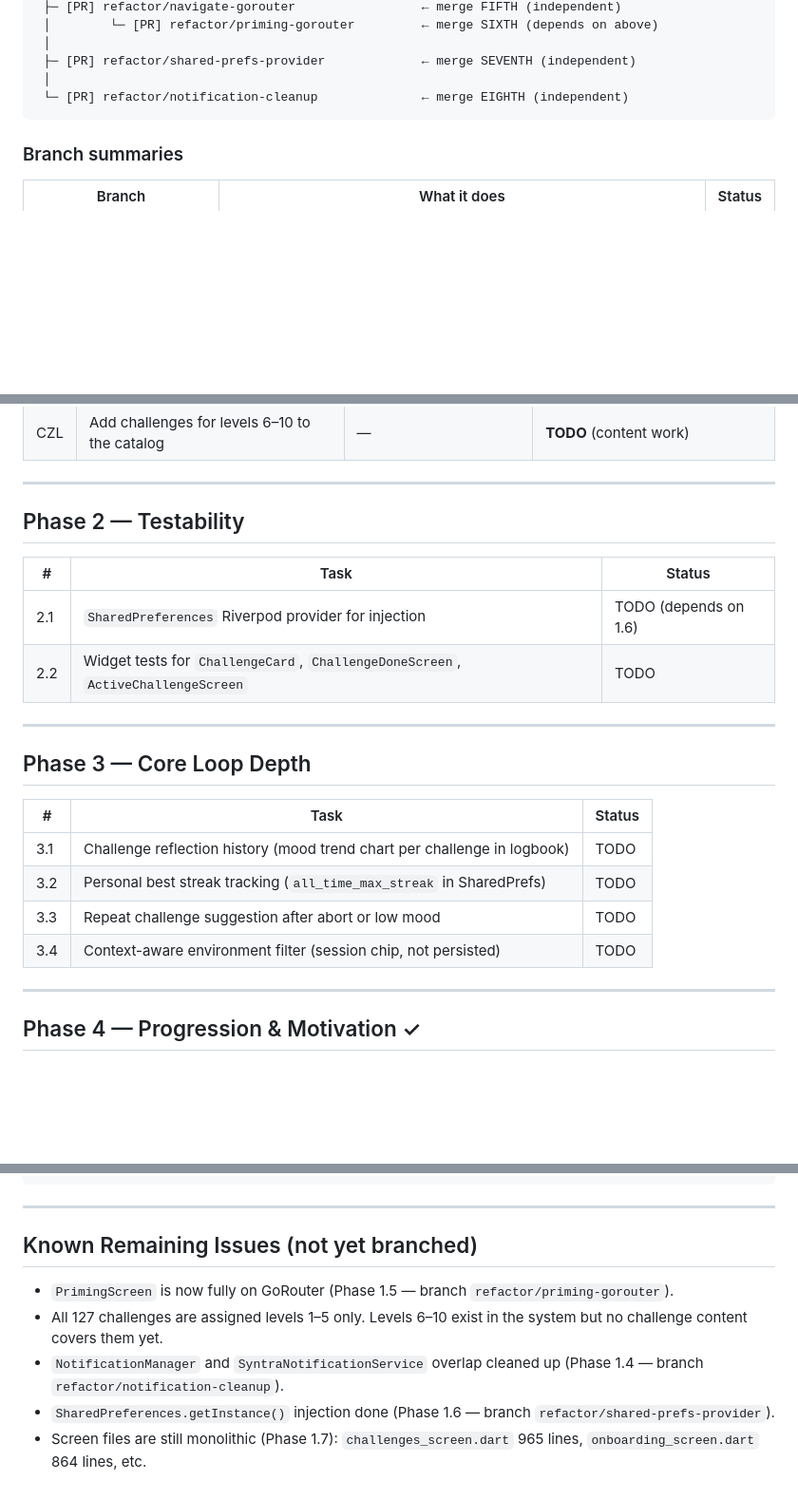
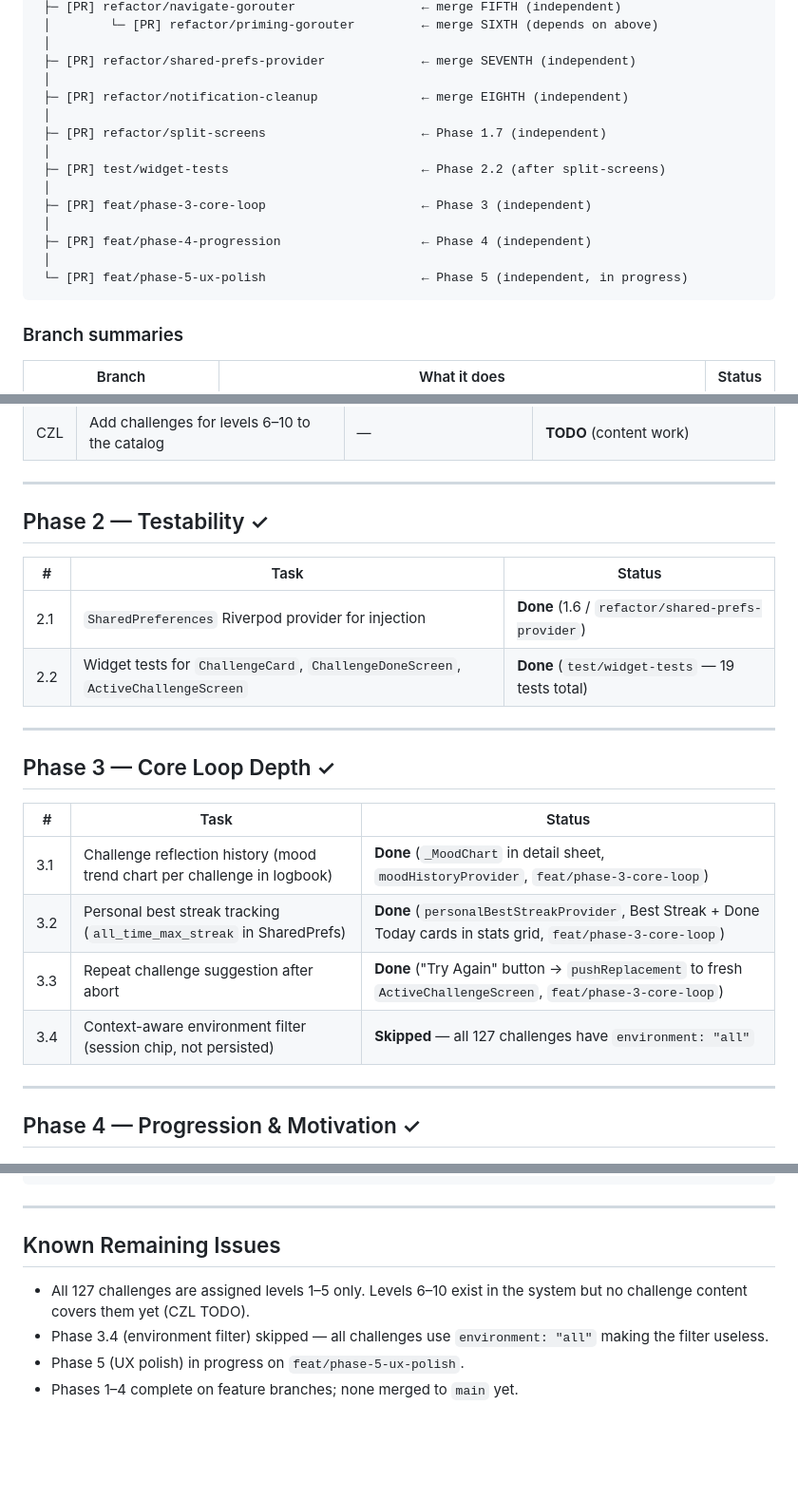
Before and after one commit to SaMaili/syntra, a Markdown page: ROADMAP.md, 3 parts joined by grey strips. Shown at 95% size. Drawn GitHub-style; blank space fills up the shorter version.

Commit message:
docs: sync ROADMAP — Phase 2 & 3 marked Done, add missing branches
Update branch status table with split-screens, test/widget-tests,
phase-3-core-loop and phase-4-progression branches. Mark Phase 1.7,
Phase 2, Phase 3 all Done with branch references. Trim known-issues
section to only current gaps.

Co-Authored-By: Claude Sonnet 4.6 <noreply@anthropic.com>

````diff
--- a/ROADMAP.md
+++ b/ROADMAP.md
@@ -23,7 +23,17 @@ main
  │
  ├─ [PR] refactor/shared-prefs-provider             ← merge SEVENTH (independent)
  │
- └─ [PR] refactor/notification-cleanup              ← merge EIGHTH (independent)
+ ├─ [PR] refactor/notification-cleanup              ← merge EIGHTH (independent)
+ │
+ ├─ [PR] refactor/split-screens                     ← Phase 1.7 (independent)
+ │
+ ├─ [PR] test/widget-tests                          ← Phase 2.2 (after split-screens)
+ │
+ ├─ [PR] feat/phase-3-core-loop                     ← Phase 3 (independent)
+ │
+ ├─ [PR] feat/phase-4-progression                   ← Phase 4 (independent)
+ │
+ └─ [PR] feat/phase-5-ux-polish                     ← Phase 5 (independent, in progress)
 ```
 
 ### Branch summaries
@@ -73,23 +87,23 @@ main
 
 ---
 
-## Phase 2 — Testability
+## Phase 2 — Testability ✓
 
 | # | Task | Status |
 |---|---|---|
-| 2.1 | `SharedPreferences` Riverpod provider for injection | TODO (depends on 1.6) |
-| 2.2 | Widget tests for `ChallengeCard`, `ChallengeDoneScreen`, `ActiveChallengeScreen` | TODO |
+| 2.1 | `SharedPreferences` Riverpod provider for injection | **Done** (1.6 / `refactor/shared-prefs-provider`) |
+| 2.2 | Widget tests for `ChallengeCard`, `ChallengeDoneScreen`, `ActiveChallengeScreen` | **Done** (`test/widget-tests` — 19 tests total) |
 
 ---
 
-## Phase 3 — Core Loop Depth
+## Phase 3 — Core Loop Depth ✓
 
 | # | Task | Status |
 |---|---|---|
-| 3.1 | Challenge reflection history (mood trend chart per challenge in logbook) | TODO |
-| 3.2 | Personal best streak tracking (`all_time_max_streak` in SharedPrefs) | TODO |
-| 3.3 | Repeat challenge suggestion after abort or low mood | TODO |
-| 3.4 | Context-aware environment filter (session chip, not persisted) | TODO |
+| 3.1 | Challenge reflection history (mood trend chart per challenge in logbook) | **Done** (`_MoodChart` in detail sheet, `moodHistoryProvider`, `feat/phase-3-core-loop`) |
+| 3.2 | Personal best streak tracking (`all_time_max_streak` in SharedPrefs) | **Done** (`personalBestStreakProvider`, Best Streak + Done Today cards in stats grid, `feat/phase-3-core-loop`) |
+| 3.3 | Repeat challenge suggestion after abort | **Done** ("Try Again" button → `pushReplacement` to fresh `ActiveChallengeScreen`, `feat/phase-3-core-loop`) |
+| 3.4 | Context-aware environment filter (session chip, not persisted) | **Skipped** — all 127 challenges have `environment: "all"` |
 
 ---
 
@@ -144,12 +158,9 @@ Phase 1  →  Phase 6 (custom challenges)
 
 ---
 
-## Known Remaining Issues (not yet branched)
+## Known Remaining Issues
 
-- `PrimingScreen` is now fully on GoRouter (Phase 1.5 — branch `refactor/priming-gorouter`).
-- All 127 challenges are assigned levels 1–5 only. Levels 6–10 exist in the system
-  but no challenge content covers them yet.
-- `NotificationManager` and `SyntraNotificationService` overlap cleaned up (Phase 1.4 — branch `refactor/notification-cleanup`).
-- `SharedPreferences.getInstance()` injection done (Phase 1.6 — branch `refactor/shared-prefs-provider`).
-- Screen files are still monolithic (Phase 1.7):
-  `challenges_screen.dart` 965 lines, `onboarding_screen.dart` 864 lines, etc.
+- All 127 challenges are assigned levels 1–5 only. Levels 6–10 exist in the system but no challenge content covers them yet (CZL TODO).
+- Phase 3.4 (environment filter) skipped — all challenges use `environment: "all"` making the filter useless.
+- Phase 5 (UX polish) in progress on `feat/phase-5-ux-polish`.
+- Phases 1–4 complete on feature branches; none merged to `main` yet.
````
Also changed, not shown: other parts of ROADMAP.md (+5 -1 lines).
